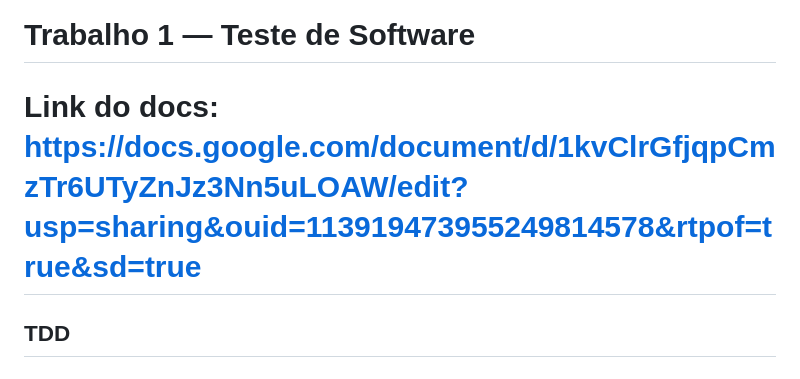
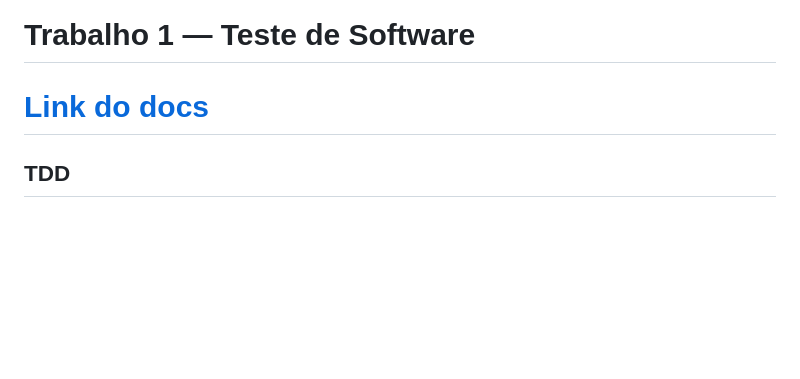
Before and after one commit to gabrielaPLMPRO/SistemaBancario, a Markdown page: README.md, the part around the change. Rendered like a GitHub page; blank space fills up the shorter version.

Commit message:
Update documentation link in README.md

```diff
--- a/README.md
+++ b/README.md
@@ -2,7 +2,7 @@
 
 # Trabalho 1 — Teste de Software
 
-# Link do docs: https://docs.google.com/document/d/1kvClrGfjqpCmzTr6UTyZnJz3Nn5uLOAW/edit?usp=sharing&ouid=113919473955249814578&rtpof=true&sd=true
+# [Link do docs](https://www.exemplo.com)
 
 ## TDD
 
```
